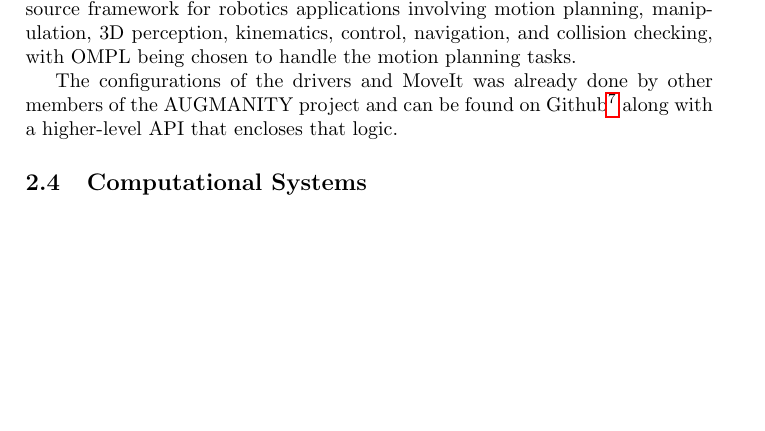
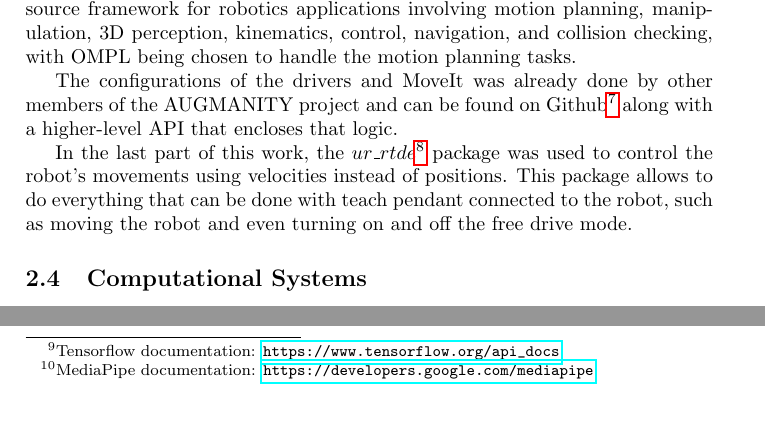
Before and after one commit to pedromiglou/research-fellowship-report, a LaTeX document (main.tex, which reads section2_setup.tex): part of page 5 of 26 before the commit and two parts of pages 5 and 6 of 26 after it, the two joined at a grey line, cut so that both start at the same text, the shorter picture padded with empty space. Compiled offline with pdfLaTeX.

Commit message:
section 2 almost finished

```diff
--- a/section2_setup.tex
+++ b/section2_setup.tex
@@ -61,7 +61,9 @@ The collaborative robot available for this work is a UR10e model which was devel
 
 Both the robot and the gripper have ROS packages containing their drivers making their integration easier. The planning and execution of the arm movements are done through the MoveIt\footnote{MoveIt documentation: \url{https://ros-planning.github.io/moveit_tutorials}} framework, which is a widely-used open-source framework for robotics applications involving motion planning, manipulation, 3D perception, kinematics, control, navigation, and collision checking, with OMPL being chosen to handle the motion planning tasks.
 
-The configurations of the drivers and MoveIt was already done by other members of the AUGMANITY project and can be found on Github\footnote{Github LarCC Repository: \url{https://github.com/afonsocastro/larcc_interface}} along with a higher-level API that encloses that logic.
+The configurations of the drivers and MoveIt was already done by other members of the AUGMANITY project and can be found on Github\footnote{Github LarCC Repository: \url{https://github.com/lardemua/larcc_drivers}} along with a higher-level API that encloses that logic.
+
+In the last part of this work, the $ur\_rtde$\footnote{UR RTDE Documentation: \url{https://sdurobotics.gitlab.io/ur_rtde/index.html}} package was used to control the robot's movements using velocities instead of positions. This package allows to do everything that can be done with teach pendant connected to the robot, such as moving the robot and even turning on and off the free drive mode.
 
 \subsection{Computational Systems}
 
```
Also changed, not shown: section2_setup.tex (2 more changed lines).
